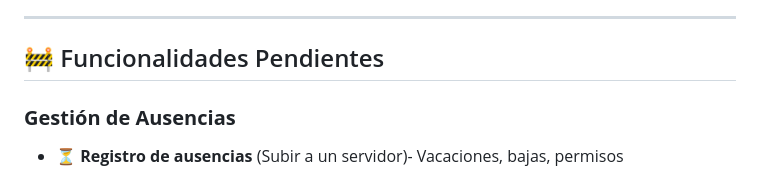
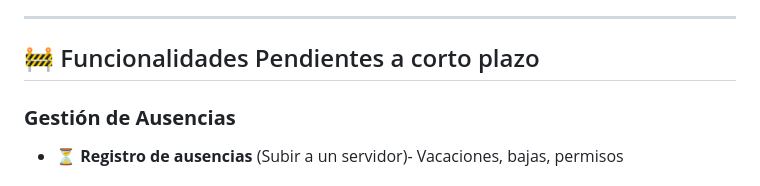
Before and after one commit to EndikaPM/Entrega-Proyecto-Intermodular, a Markdown page: README.md, the part around the change. GitHub-like rendering.

Commit message:
Revise pending functionalities section title
Updated section title for pending functionalities.

```diff
--- a/README.md
+++ b/README.md
@@ -173,7 +173,7 @@ anteriores para editarlos
 - ✅**Generar una predición de ausencias futuras** - con una fecha
 ---
 
-## 🚧 Funcionalidades Pendientes
+## 🚧 Funcionalidades Pendientes a corto plazo
 
 
 ### **Gestión de Ausencias**
```
